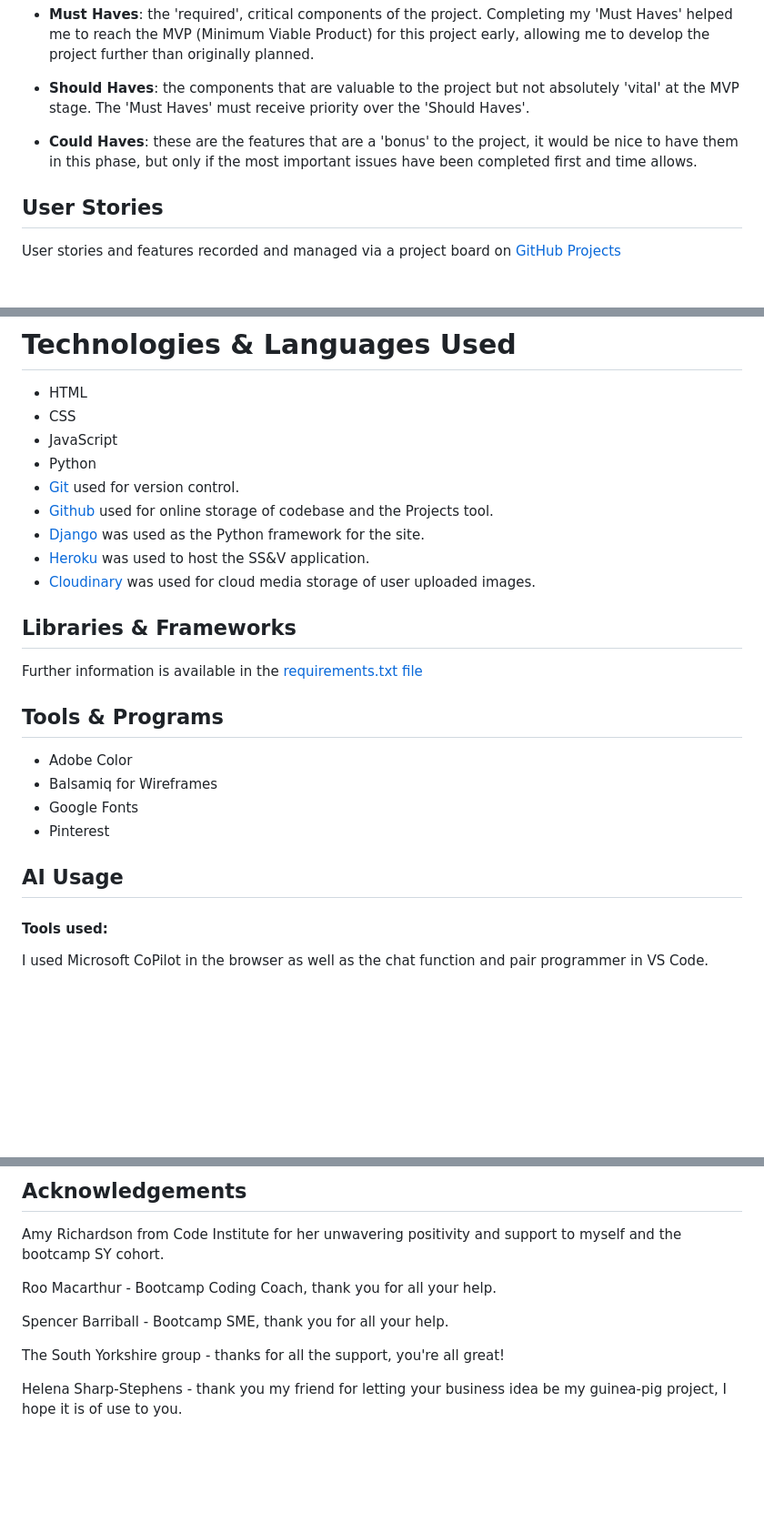
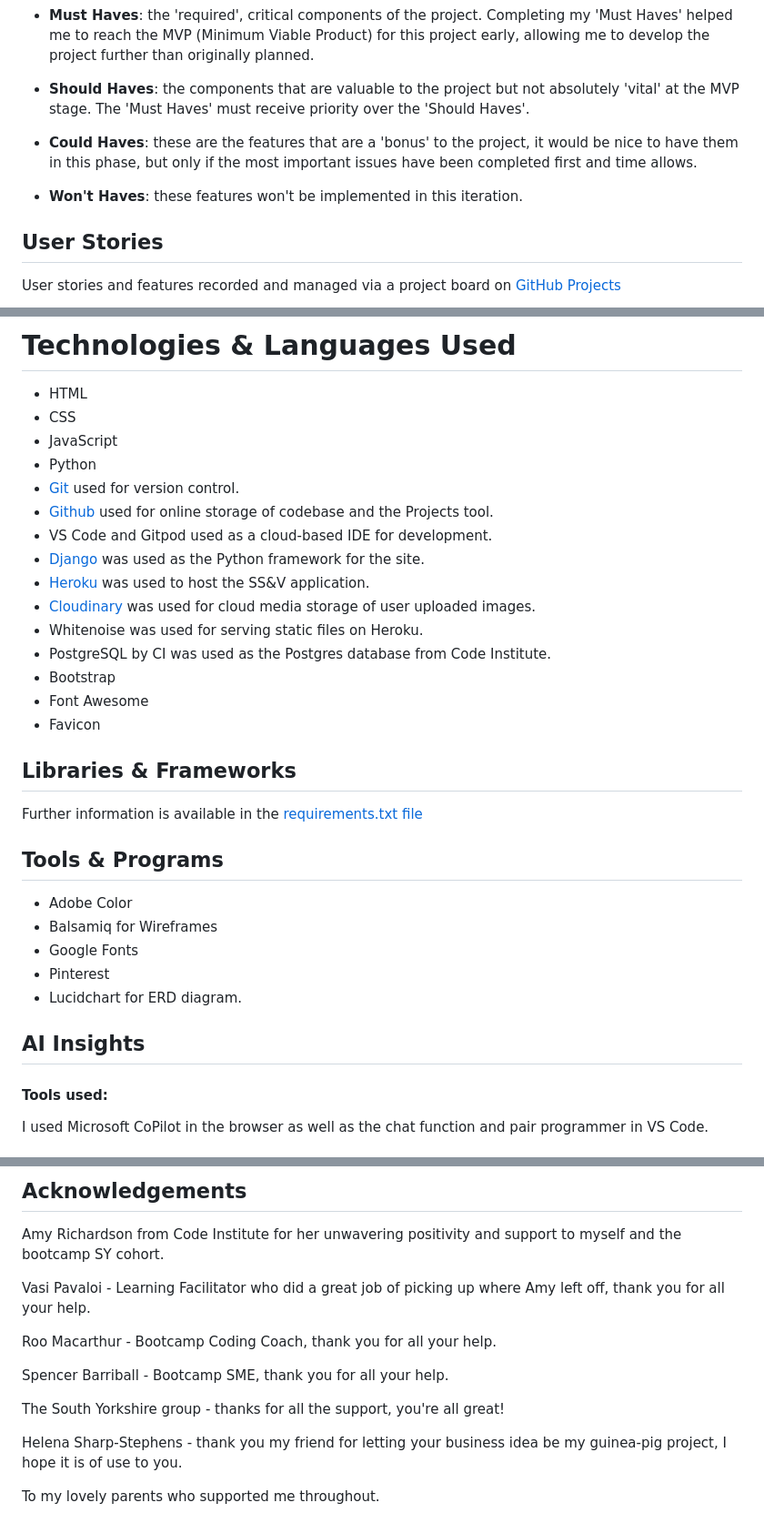
Before and after one commit to phoebeW17/sharp_sound_vision, a Markdown page: README.md, 3 parts joined by grey strips. Shown at 91% size. Rendered like a GitHub page; blank space fills up the shorter version.

```diff
--- a/README.md
+++ b/README.md
@@ -115,6 +115,7 @@ I chose to follow the MoSCoW Prioritization method for SS&V, identifying and lab
 
 - **Should Haves**: the components that are valuable to the project but not absolutely 'vital' at the MVP stage. The 'Must Haves' must receive priority over the 'Should Haves'.
 - **Could Haves**: these are the features that are a 'bonus' to the project, it would be nice to have them in this phase, but only if the most important issues have been completed first and time allows.
+- **Won't Haves**: these features won't be implemented in this iteration.
 
 ## User Stories
 
@@ -256,9 +257,15 @@ The wireframes for SS&V were created in Balsamiq. It is useful to quickly create
 - Python
 - [Git](https://git-scm.com/) used for version control.
 - [Github](https://www.github.com) used for online storage of codebase and the Projects tool.
+- VS Code and Gitpod used as a cloud-based IDE for development.
 - [Django](https://www.djangoproject.com/) was used as the Python framework for the site.
 - [Heroku](https://www.heroku.com) was used to host the SS&V application.
 - [Cloudinary](https://cloudinary.com/) was used for cloud media storage of user uploaded images.
+- Whitenoise was used for serving static files on Heroku.
+- PostgreSQL by CI was used as the Postgres database from Code Institute.
+- Bootstrap
+- Font Awesome
+- Favicon
 
 
 
@@ -272,8 +279,9 @@ Further information is available in the [requirements.txt file](requirements.txt
 - Balsamiq for Wireframes
 - Google Fonts
 - Pinterest
+- Lucidchart for ERD diagram.
 
-## AI Usage
+## AI Insights
 
 #### Tools used:
 
@@ -332,6 +397,8 @@ I found the browser version of CoPilot to be useful as it was unobtrusive toward
 ## Acknowledgements
 
 Amy Richardson from Code Institute for her unwavering positivity and support to myself and the bootcamp SY cohort.
+
+Vasi Pavaloi - Learning Facilitator who did a great job of picking up where Amy left off, thank you for all your help.
 
 Roo Macarthur - Bootcamp Coding Coach, thank you for all your help.
 
@@ -340,3 +407,5 @@ Spencer Barriball - Bootcamp SME, thank you for all your help.
 The South Yorkshire group - thanks for all the support, you're all great!
 
 Helena Sharp-Stephens - thank you my friend for letting your business idea be my guinea-pig project, I hope it is of use to you.
+
+To my lovely parents who supported me throughout.
```
Also changed, not shown: other parts of README.md (+60 -3 lines).
